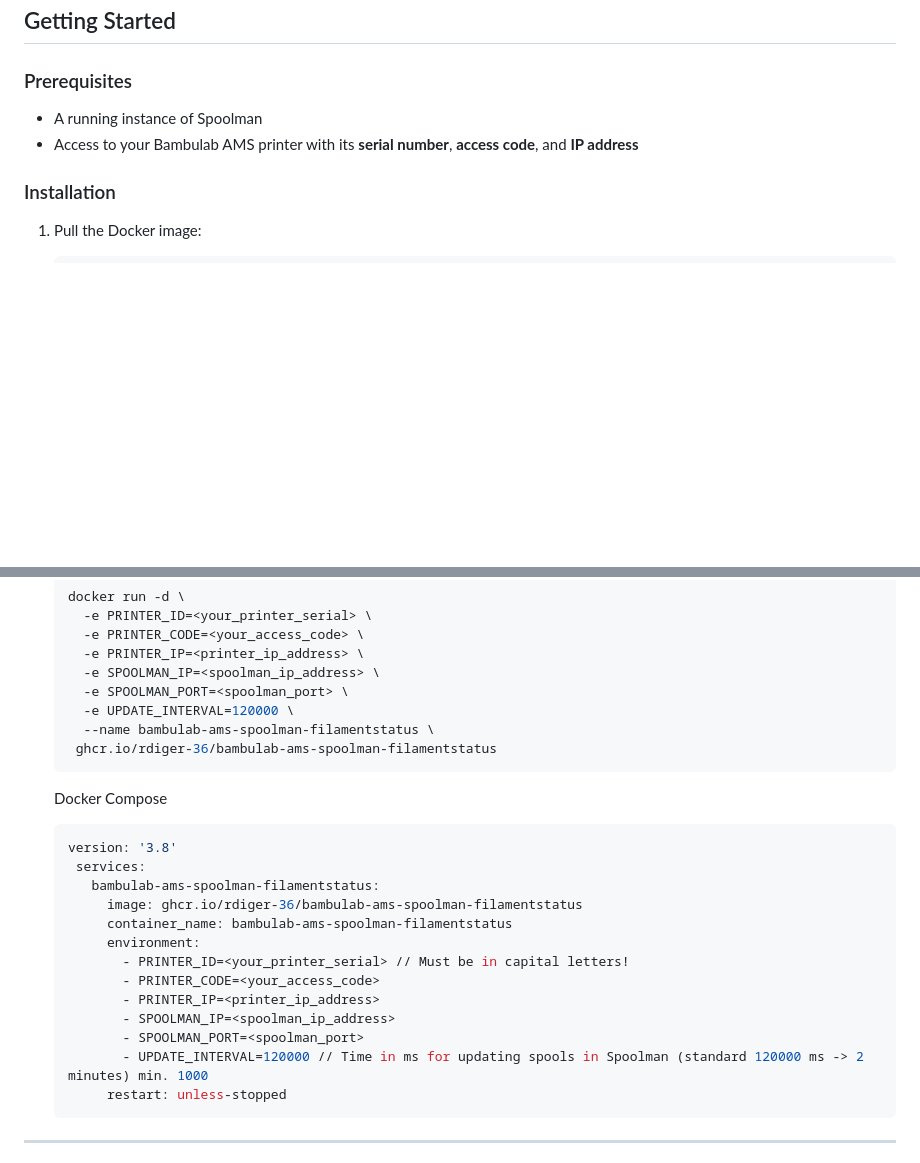
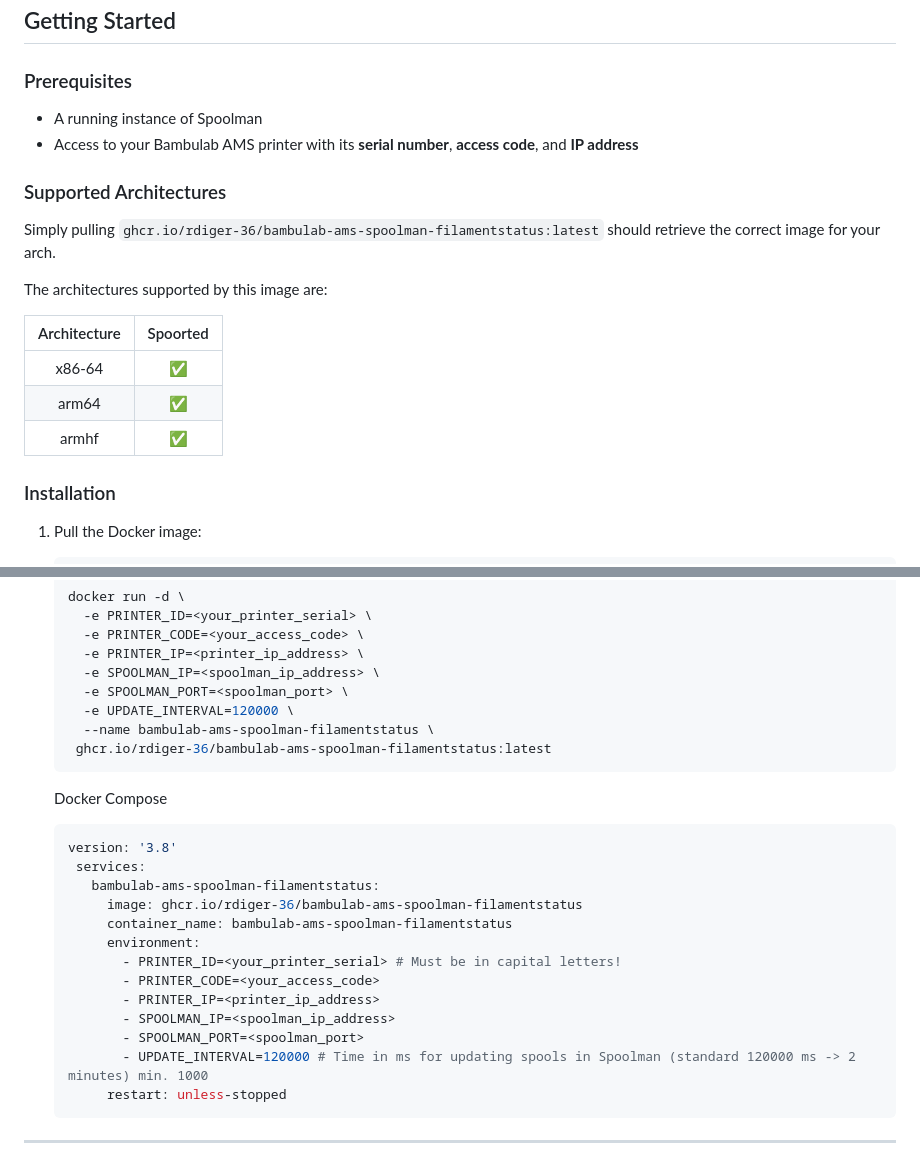
Before and after one commit to Rdiger-36/bambulab-ams-spoolman-filamentstatus, a Markdown page: README.md, 2 parts joined by grey strips. Rendered like a GitHub page; blank space fills up the shorter version.

````diff
--- a/README.md
+++ b/README.md
@@ -21,6 +21,19 @@ This project is based on the script from [Diogo Resende](https://github.com/dres
 - A running instance of Spoolman
 - Access to your Bambulab AMS printer with its **serial number**, **access code**, and **IP address**
 
+### Supported Architectures
+
+Simply pulling `ghcr.io/rdiger-36/bambulab-ams-spoolman-filamentstatus:latest` should retrieve the correct image for your arch.
+
+The architectures supported by this image are:
+
+| Architecture | Spoorted |
+| :----: | :----: |
+| x86-64 | ✅ |
+| arm64 | ✅ |
+| armhf | ✅ |
+
+
 ### Installation
 
 1. Pull the Docker image:
@@ -38,7 +51,7 @@ This project is based on the script from [Diogo Resende](https://github.com/dres
      -e SPOOLMAN_PORT=<spoolman_port> \
      -e UPDATE_INTERVAL=120000 \
      --name bambulab-ams-spoolman-filamentstatus \
-    ghcr.io/rdiger-36/bambulab-ams-spoolman-filamentstatus
+    ghcr.io/rdiger-36/bambulab-ams-spoolman-filamentstatus:latest
    ```
 
    Docker Compose
@@ -49,12 +62,12 @@ This project is based on the script from [Diogo Resende](https://github.com/dres
         image: ghcr.io/rdiger-36/bambulab-ams-spoolman-filamentstatus
         container_name: bambulab-ams-spoolman-filamentstatus
         environment:
-          - PRINTER_ID=<your_printer_serial> // Must be in capital letters!
+          - PRINTER_ID=<your_printer_serial> # Must be in capital letters!
           - PRINTER_CODE=<your_access_code>
           - PRINTER_IP=<printer_ip_address>
           - SPOOLMAN_IP=<spoolman_ip_address>
           - SPOOLMAN_PORT=<spoolman_port>
-          - UPDATE_INTERVAL=120000 // Time in ms for updating spools in Spoolman (standard 120000 ms -> 2 minutes) min. 1000
+          - UPDATE_INTERVAL=120000 # Time in ms for updating spools in Spoolman (standard 120000 ms -> 2 minutes) min. 1000
         restart: unless-stopped
    ```
 ---
````
